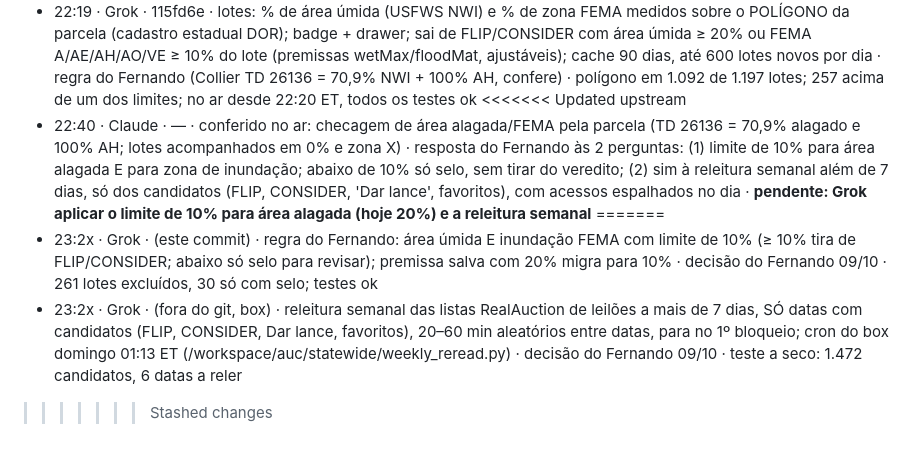
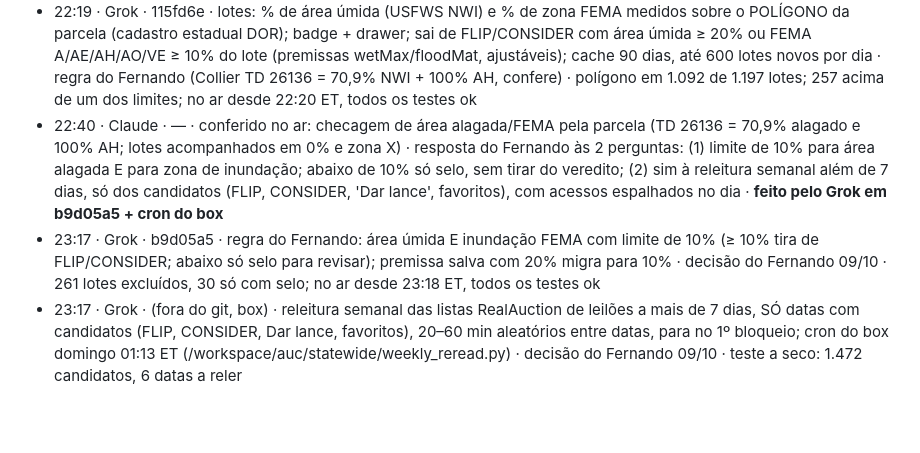
Before and after one commit to Fernandoampf/leiloes-florida, a Markdown page: DIARIO.md, the part around the change. Drawn GitHub-style; blank space fills up the shorter version.

Commit message:
[Grok] diário: b9d05a5 no ar + releitura semanal (cron do box); conflito do diário resolvido mantendo as duas entradas

```diff
--- a/DIARIO.md
+++ b/DIARIO.md
@@ -30,9 +30,6 @@ Formato: `dd/mm hh:mm ET · QUEM · commit · o quê · por quê · teste/estado
 - 20:55 · Grok · 432ec41 · Gulf presencial, clerks 1×/dia, saintjohns.realforeclose, selo de lote abaixo do mínimo do zoneamento, comps sem outliers · cobertura/qualidade · no ar
 - PROPOSTA · Claude · cruzar a geometria de cada lote com o mapa de áreas alagadas (USFWS NWI) e consultar a zona FEMA em vários pontos; excluir dos vereditos FLIP/CONSIDER lote com área alagada relevante ou zona A/AE/AH/VE (caso Collier TD 26136: ~71% alagado + AH) · regra do Fernando "área alagada não" · **feito em 115fd6e**
 - 22:19 · Grok · 115fd6e · lotes: % de área úmida (USFWS NWI) e % de zona FEMA medidos sobre o POLÍGONO da parcela (cadastro estadual DOR); badge + drawer; sai de FLIP/CONSIDER com área úmida ≥ 20% ou FEMA A/AE/AH/AO/VE ≥ 10% do lote (premissas wetMax/floodMat, ajustáveis); cache 90 dias, até 600 lotes novos por dia · regra do Fernando (Collier TD 26136 = 70,9% NWI + 100% AH, confere) · polígono em 1.092 de 1.197 lotes; 257 acima de um dos limites; no ar desde 22:20 ET, todos os testes ok
-<<<<<<< Updated upstream
-- 22:40 · Claude · — · conferido no ar: checagem de área alagada/FEMA pela parcela (TD 26136 = 70,9% alagado e 100% AH; lotes acompanhados em 0% e zona X) · resposta do Fernando às 2 perguntas: (1) limite de 10% para área alagada E para zona de inundação; abaixo de 10% só selo, sem tirar do veredito; (2) sim à releitura semanal além de 7 dias, só dos candidatos (FLIP, CONSIDER, 'Dar lance', favoritos), com acessos espalhados no dia · **pendente: Grok aplicar o limite de 10% para área alagada (hoje 20%) e a releitura semanal**
-=======
-- 23:2x · Grok · (este commit) · regra do Fernando: área úmida E inundação FEMA com limite de 10% (≥ 10% tira de FLIP/CONSIDER; abaixo só selo para revisar); premissa salva com 20% migra para 10% · decisão do Fernando 09/10 · 261 lotes excluídos, 30 só com selo; testes ok
-- 23:2x · Grok · (fora do git, box) · releitura semanal das listas RealAuction de leilões a mais de 7 dias, SÓ datas com candidatos (FLIP, CONSIDER, Dar lance, favoritos), 20–60 min aleatórios entre datas, para no 1º bloqueio; cron do box domingo 01:13 ET (/workspace/auc/statewide/weekly_reread.py) · decisão do Fernando 09/10 · teste a seco: 1.472 candidatos, 6 datas a reler
->>>>>>> Stashed changes
+- 22:40 · Claude · — · conferido no ar: checagem de área alagada/FEMA pela parcela (TD 26136 = 70,9% alagado e 100% AH; lotes acompanhados em 0% e zona X) · resposta do Fernando às 2 perguntas: (1) limite de 10% para área alagada E para zona de inundação; abaixo de 10% só selo, sem tirar do veredito; (2) sim à releitura semanal além de 7 dias, só dos candidatos (FLIP, CONSIDER, 'Dar lance', favoritos), com acessos espalhados no dia · **feito pelo Grok em b9d05a5 + cron do box**
+- 23:17 · Grok · b9d05a5 · regra do Fernando: área úmida E inundação FEMA com limite de 10% (≥ 10% tira de FLIP/CONSIDER; abaixo só selo para revisar); premissa salva com 20% migra para 10% · decisão do Fernando 09/10 · 261 lotes excluídos, 30 só com selo; no ar desde 23:18 ET, todos os testes ok
+- 23:17 · Grok · (fora do git, box) · releitura semanal das listas RealAuction de leilões a mais de 7 dias, SÓ datas com candidatos (FLIP, CONSIDER, Dar lance, favoritos), 20–60 min aleatórios entre datas, para no 1º bloqueio; cron do box domingo 01:13 ET (/workspace/auc/statewide/weekly_reread.py) · decisão do Fernando 09/10 · teste a seco: 1.472 candidatos, 6 datas a reler
```
